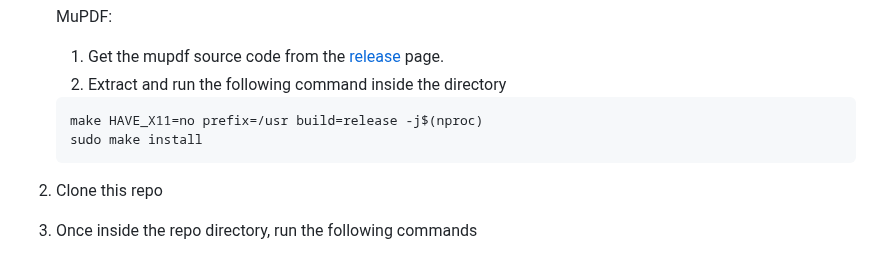
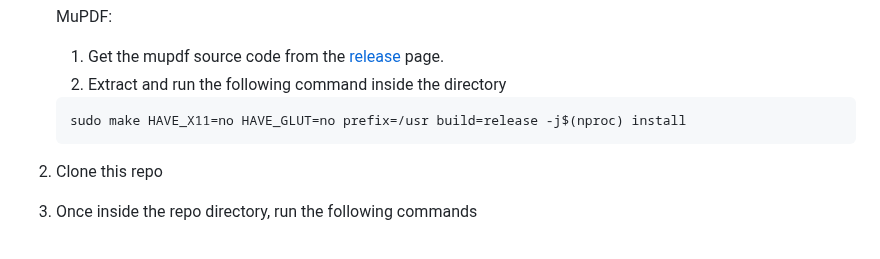
Before and after one commit to dheerajshenoy/dodo, a Markdown page: README.md, the part around the change. GitHub-like rendering.

Commit message:
Update ubuntu/debian install instruction

````diff
--- a/README.md
+++ b/README.md
@@ -68,10 +68,8 @@ https://github.com/user-attachments/assets/0f2c99ec-8b82-4c9b-9f41-e0af971c41aa
     1. Get the mupdf source code from the [release](https://mupdf.com/releases) page.
     2. Extract and run the following command inside the directory
 
-
     ```bash
-    make HAVE_X11=no prefix=/usr build=release -j$(nproc)
-    sudo make install
+    sudo make HAVE_X11=no HAVE_GLUT=no prefix=/usr build=release -j$(nproc) install
     ```
 
 3. Clone this repo
````
